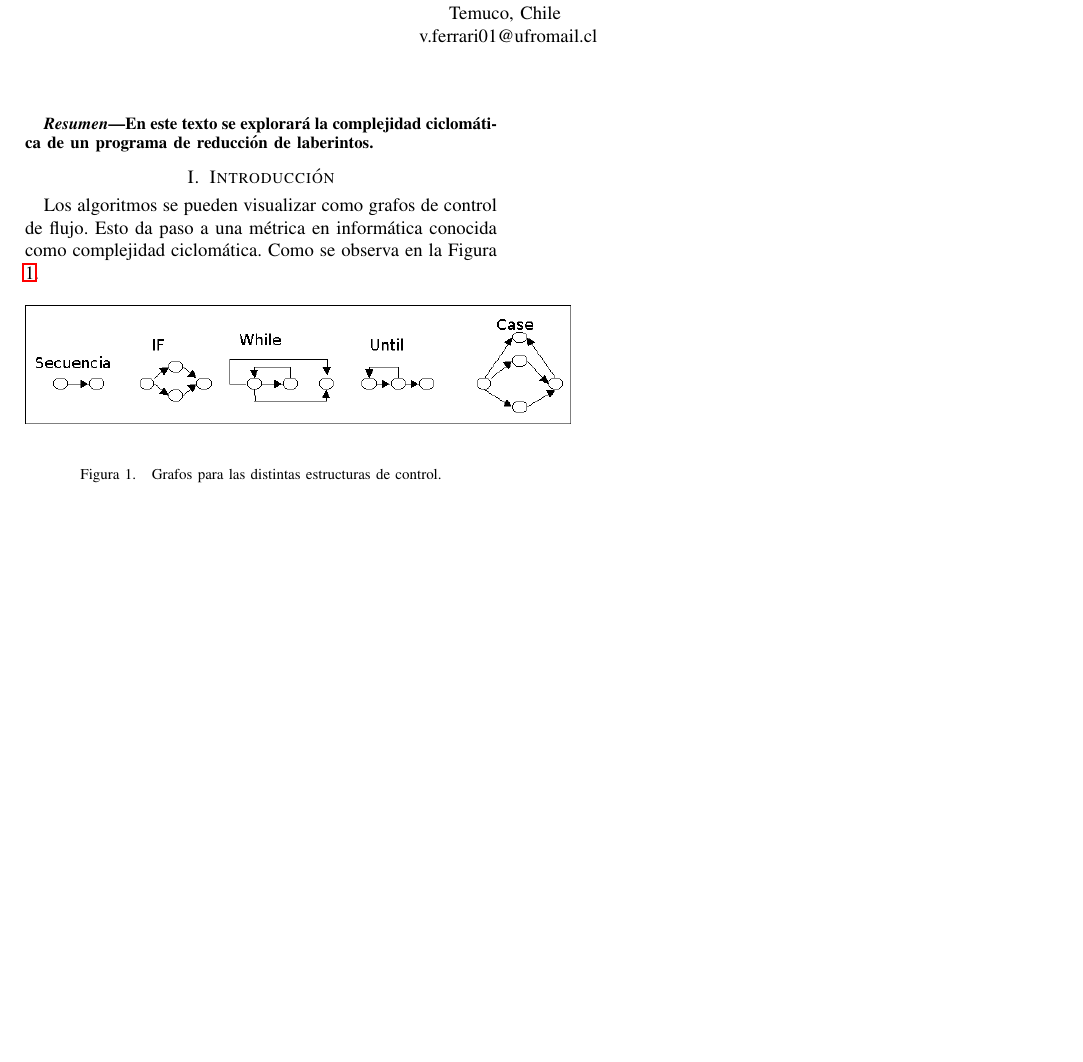
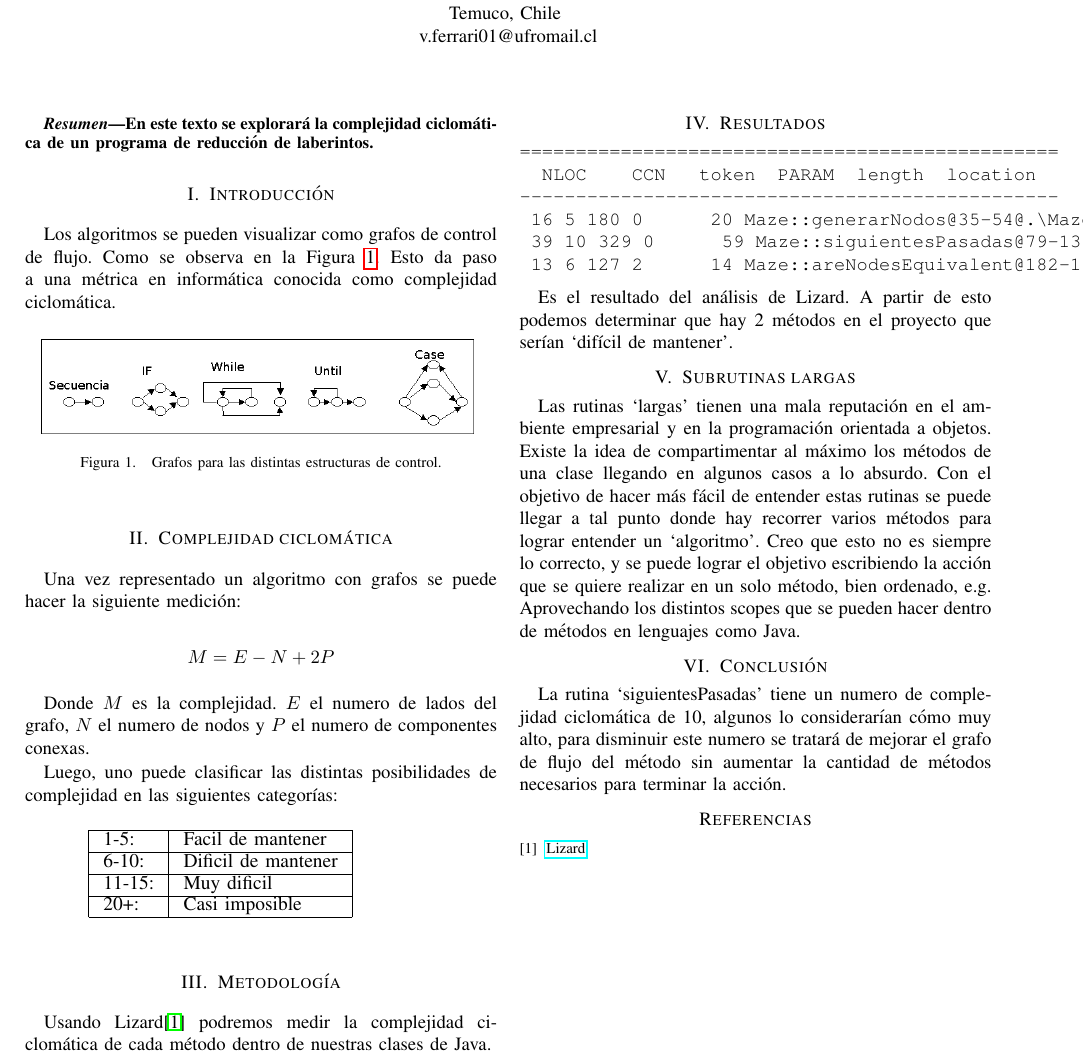
Before and after one commit to vicenteferrari/maze, a LaTeX paper (paper-complexity/complejidad.tex): part of the page, cut so that both start at the same text, the shorter picture padded with empty space. Compiled offline with pdfLaTeX; a missing font is replaced by an installed copy or a similar font; a LaTeX package or settings file that is missing is left out.

Commit message:
[deleted] files

```diff
--- a/paper-complexity/complejidad.tex
+++ b/paper-complexity/complejidad.tex
@@ -1,11 +1,10 @@
 \documentclass[conference]{IEEEtran}
-\usepackage{biblatex}
 \usepackage{graphicx}
+\usepackage{graphics}
 \usepackage{amsmath}
 \usepackage[spanish, english]{babel}
 \usepackage{hyperref}
 \usepackage{float}
-\addbibresource{binomio.bib}
 \def\BibTeX{{\rm B\kern-.05em{\sc i\kern-.025em b}\kern-.08em
     T\kern-.1667em\lower.7ex\hbox{E}\kern-.125emX}}
 \begin{document}
@@ -32,15 +31,66 @@ En este texto se explorará la complejidad ciclomática de un programa de reducc
 
 \section{Introducción}
 
-Los algoritmos se pueden visualizar como grafos de control de flujo. Esto da paso a una métrica en informática conocida como complejidad ciclomática. Como se observa en la Figura \ref{fig:control_flujo}.
+Los algoritmos se pueden visualizar como grafos de control de flujo. Como se observa en la Figura \ref{fig:control_flujo}. Esto da paso a una métrica en informática conocida como complejidad ciclomática.
 
-\begin{figure}[H]
-	\center{\includegraphics[scale=0.6]
+\begin{figure}[h]
+	\center{\includegraphics[scale=0.475]
 	{control_flujo.png}}
 	\caption{\label{fig:control_flujo} Grafos para las distintas estructuras de control.}
 \end{figure}
 
-\printbibliography
+\section{Complejidad ciclomática}
+
+Una vez representado un algoritmo con grafos se puede hacer la siguiente medición:
+
+\[
+	M = E - N + 2P
+\]
+
+Donde $M$ es la complejidad. $E$ el numero de lados del grafo, $N$ el numero de nodos y $P$ el numero de componentes conexas.
+
+Luego, uno puede clasificar las distintas posibilidades de complejidad en las siguientes categorías:
+
+\begin{table}[h!]
+\centering
+\scalebox{1.3}{
+\begin{tabular}{|l|l|lll}
+\cline{1-2}
+1-5:   & Facil de mantener   &  &  &  \\ \cline{1-2}
+6-10:  & Dificil de mantener &  &  &  \\ \cline{1-2}
+11-15: & Muy dificil         &  &  &  \\ \cline{1-2}
+20+:   & Casi imposible      &  &  &  \\ \cline{1-2}
+\end{tabular}}
+\end{table}
+
+\section{Metodología}
+
+Usando Lizard\cite{1} podremos medir la complejidad ciclomática de cada método dentro de nuestras clases de Java.
+
+\section{Resultados}
+\begin{verbatim}
+================================================
+  NLOC    CCN   token  PARAM  length  location
+------------------------------------------------
+	16	5	180	0      20 Maze::generarNodos@35-54@.\Maze.java
+	39	10	329	0      59 Maze::siguientesPasadas@79-137@.\Maze.java
+	13	6	127	2      14 Maze::areNodesEquivalent@182-195@.\Maze.java
+\end{verbatim}
+
+Es el resultado del análisis de Lizard. A partir de esto podemos determinar que hay 2 métodos en el proyecto que serían `difícil de mantener'.
+
+\section{Subrutinas largas}
+
+Las rutinas `largas' tienen una mala reputación en el ambiente empresarial y en la programación orientada a objetos. Existe la idea de compartimentar al máximo los métodos de una clase llegando en algunos casos a lo absurdo. Con el objetivo de hacer más fácil de entender estas rutinas se puede llegar a tal punto donde hay recorrer varios métodos para lograr entender un `algoritmo'. Creo que esto no es siempre lo correcto, y se puede lograr el objetivo escribiendo la acción que se quiere realizar en un solo método, bien ordenado, e.g. Aprovechando los distintos scopes que se pueden hacer dentro de métodos en lenguajes como Java.
+
+\section{Conclusión}
+
+La rutina `siguientesPasadas' tiene un numero de complejidad ciclomática de 10, algunos lo considerarían cómo muy alto, para disminuir este numero se tratará de mejorar el grafo de flujo del método sin aumentar la cantidad de métodos necesarios para terminar la acción.
+
+\begin{thebibliography}{1}
+\bibitem{1} \href{http://www.lizard.ws/}{Lizard}
+
+\end{thebibliography}
 
 
 \end{document}
```
Also changed, not shown: paper-complexity/complejidad.pdf, 6 other files.
